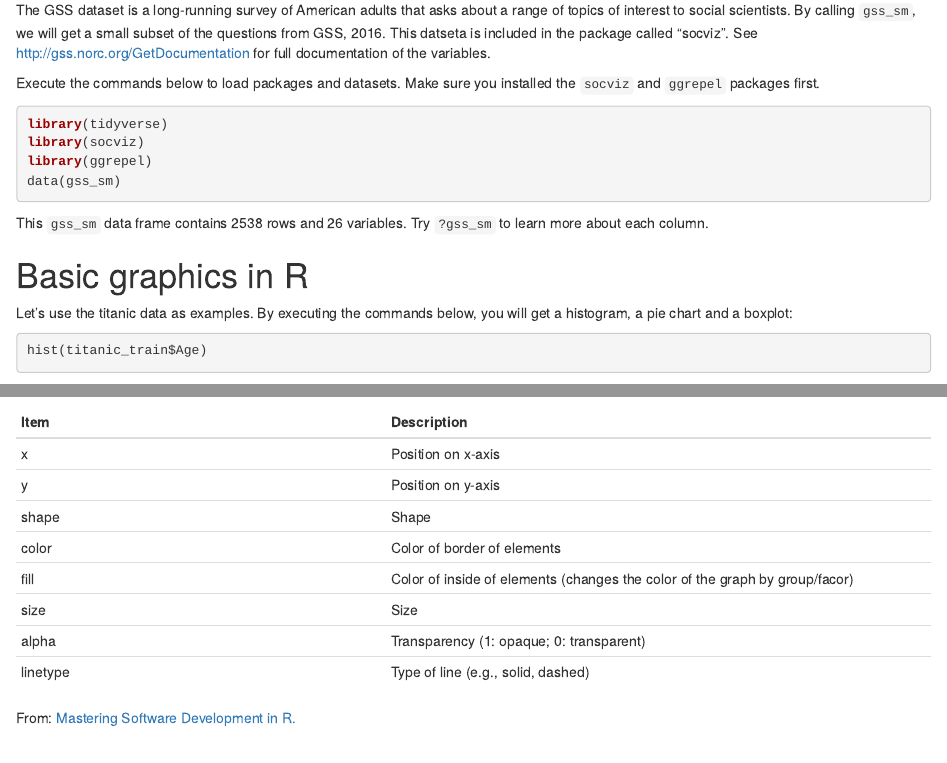
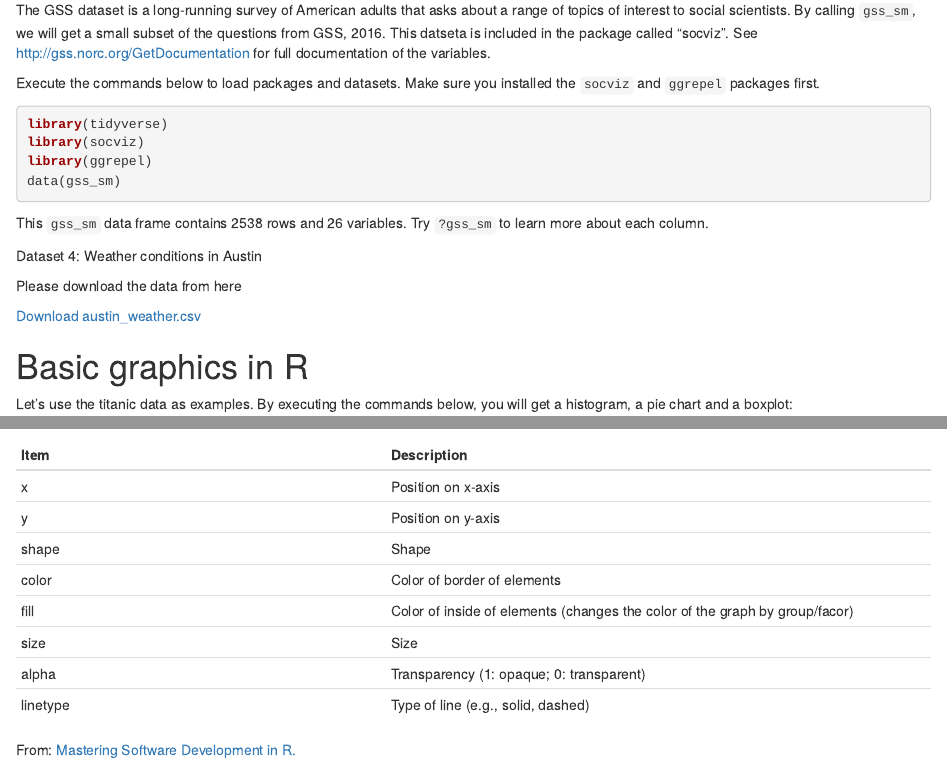
Before and after one commit to FangUOFI/Lab-exercise-ggplot-for-data-visualization, an R Markdown document (Lab_ggplot.Rmd): the page in a window 1100 px wide, from 830 px down, and a second part further down, joined at a grey line. Rendered offline with R 4.5, knitr and Pandoc, with nearby package versions; some code elsewhere in the file could not run offline.

Commit message:
update_lab_visulization

````diff
--- a/Lab_ggplot.Rmd
+++ b/Lab_ggplot.Rmd
@@ -65,6 +65,16 @@ data(gss_sm)
 This `gss_sm` data frame contains 2538 rows and 26 variables.
 Try `?gss_sm` to learn more about each column.
 
+Dataset 4: Weather conditions in Austin
+
+Please download the data from here
+
+```{r echo=F}
+
+xfun::embed_file('data/austin_weather.csv')
+
+
+```
 
 # Basic graphics in R
 
````
Also changed, not shown: docs/index.md, 22 other files.
